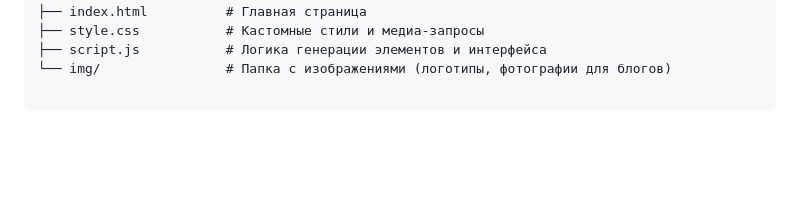
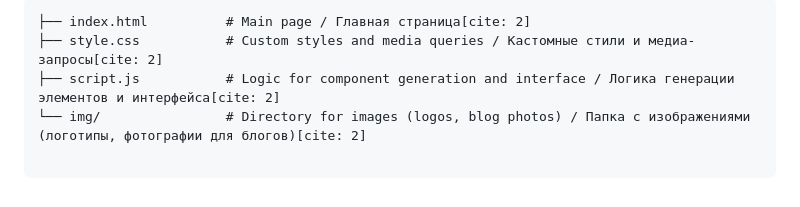
Before and after one commit to albertzohrabyan1111-eng/NutriBlog, a Markdown page: README.md, the part around one of its changes. Rendered like a GitHub page; blank space fills up the shorter version.

````diff
--- a/README.md
+++ b/README.md
@@ -71,6 +34,6 @@ A modern, fully responsive website dedicated to healthy eating, a balanced lifes
 
 ```text
-├── index.html          # Главная страница
-├── style.css           # Кастомные стили и медиа-запросы
-├── script.js           # Логика генерации элементов и интерфейса
-└── img/                # Папка с изображениями (логотипы, фотографии для блогов)
+├── index.html          # Main page / Главная страница[cite: 2]
+├── style.css           # Custom styles and media queries / Кастомные стили и медиа-запросы[cite: 2]
+├── script.js           # Logic for component generation and interface / Логика генерации элементов и интерфейса[cite: 2]
+└── img/                # Directory for images (logos, blog photos) / Папка с изображениями (логотипы, фотографии для блогов)[cite: 2]
````
Also changed, not shown: other parts of README.md (+18 -55 lines).
